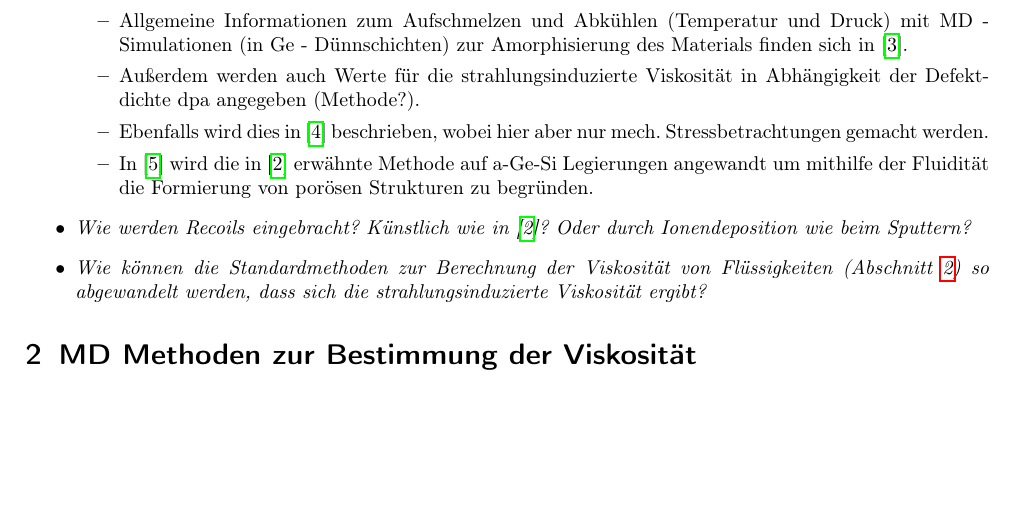
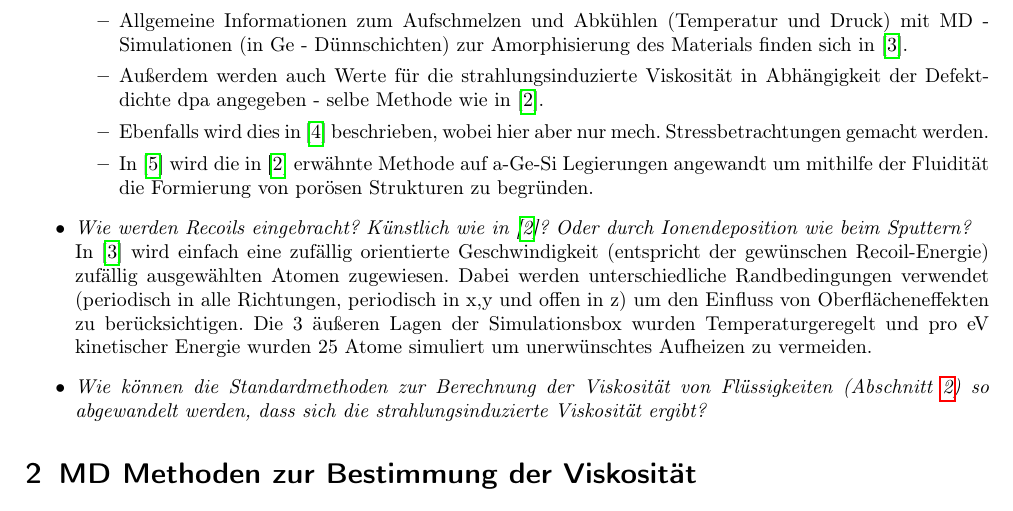
Before and after one commit to AlexanderToifl/RIV, a LaTeX document (doc/viscosity_summary.tex): part of page 2 of 6, cut so that both start at the same text, the shorter picture padded with empty space. Compiled offline with pdfLaTeX.

Commit message:
answered question of inserting Recoils in Simulation

```diff
--- a/doc/viscosity_summary.tex
+++ b/doc/viscosity_summary.tex
@@ -155,7 +155,7 @@
 	\begin{itemize}
 	   \item Allgemeine Informationen zum Aufschmelzen und Abkühlen (Temperatur und Druck) mit MD - Simulationen (in Ge - Dünnschichten) zur Amorphisierung des Materials finden sich in \cite{Mayr2005}.
 
-	   \item Außerdem werden auch Werte für die strahlungsinduzierte Viskosität in Abhängigkeit der Defektdichte dpa angegeben (Methode?).
+	   \item Außerdem werden auch Werte für die strahlungsinduzierte Viskosität in Abhängigkeit der Defektdichte dpa angegeben - selbe Methode wie in \cite{Mayr2003}.
 
 	   \item Ebenfalls wird dies in \cite{Edler2007} beschrieben, wobei hier aber nur mech. Stressbetrachtungen gemacht werden.
 
@@ -163,7 +163,9 @@
 
 	\end{itemize}
 
-   \item \textit{Wie werden Recoils eingebracht? Künstlich wie in \cite{Mayr2003}? Oder durch Ionendeposition wie beim Sputtern?}
+   \item \textit{Wie werden Recoils eingebracht? Künstlich wie in \cite{Mayr2003}? Oder durch Ionendeposition wie beim Sputtern?}\\
+In \cite{Mayr2005} wird einfach eine zufällig orientierte Geschwindigkeit (entspricht der gewünschen Recoil-Energie) zufällig ausgewählten Atomen zugewiesen. Dabei werden unterschiedliche Randbedingungen verwendet (periodisch in alle Richtungen, periodisch in x,y und offen in z) um den Einfluss von Oberflächeneffekten zu berücksichtigen. Die 3 äußeren Lagen der Simulationsbox wurden Temperaturgeregelt und pro eV kinetischer Energie wurden 25 Atome simuliert um unerwünschtes Aufheizen zu vermeiden.
+
    \item \textit{Wie können die Standardmethoden zur Berechnung der Viskosität von Flüssigkeiten (\refsec{sec:visc}) so abgewandelt werden, dass sich die strahlungsinduzierte Viskosität ergibt?}
 
 
```
